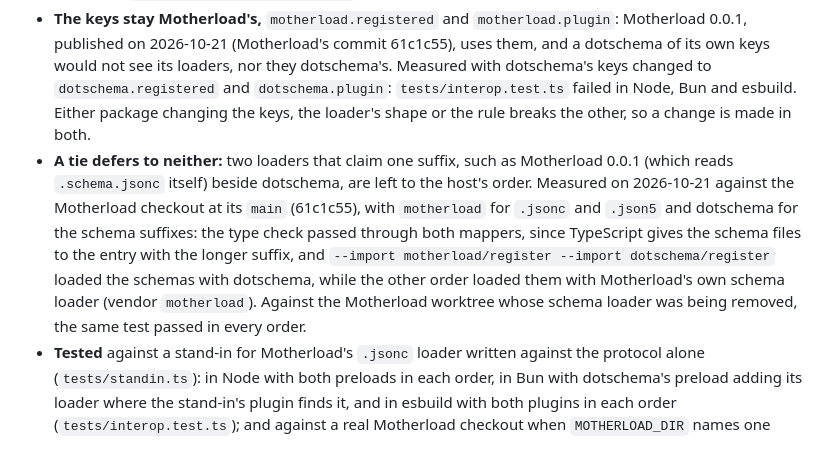
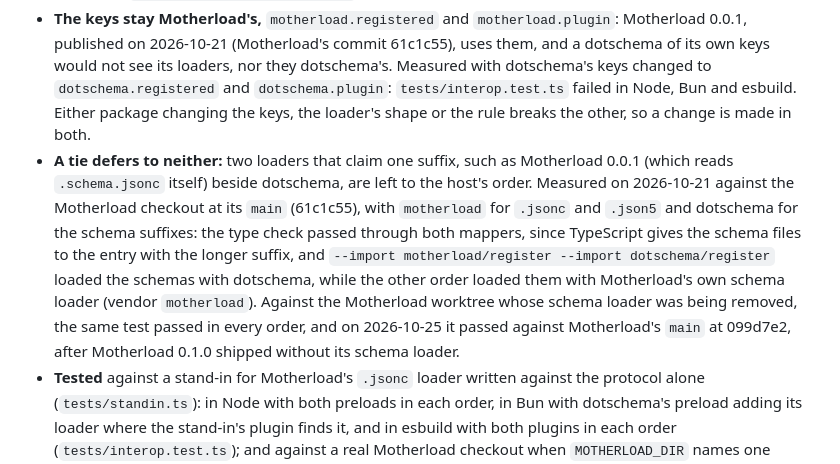
Before and after one commit to colinhacks/dotschema, a Markdown page: DESIGN.md, the part around the change. Drawn GitHub-style.

```diff
--- a/DESIGN.md
+++ b/DESIGN.md
@@ -23,7 +23,7 @@ A runtime or a bundler does not route by the longest suffix as TypeScript does:
 - **Node and Bun:** each preload adds its loader to the set at `globalThis[Symbol.for("motherload.registered")]` before it registers its hook, so the set holds every Motherload and dotschema loader in the process. A Node hook passes a file another loader in the set outranks it on to the next hook; a Bun plugin, which may not return nothing (oven-sh/bun#5303), loads it with the loader that owns it.
 - **esbuild:** each plugin object carries its loader under `Symbol.for("motherload.plugin")`; a plugin finds its siblings in `build.initialOptions.plugins` and returns nothing for a file a sibling outranks it on.
 - **The keys stay Motherload's,** `motherload.registered` and `motherload.plugin`: Motherload 0.0.1, published on 2026-10-21 (Motherload's commit 61c1c55), uses them, and a dotschema of its own keys would not see its loaders, nor they dotschema's. Measured with dotschema's keys changed to `dotschema.registered` and `dotschema.plugin`: `tests/interop.test.ts` failed in Node, Bun and esbuild. Either package changing the keys, the loader's shape or the rule breaks the other, so a change is made in both.
-- **A tie defers to neither:** two loaders that claim one suffix, such as Motherload 0.0.1 (which reads `.schema.jsonc` itself) beside dotschema, are left to the host's order. Measured on 2026-10-21 against the Motherload checkout at its `main` (61c1c55), with `motherload` for `.jsonc` and `.json5` and dotschema for the schema suffixes: the type check passed through both mappers, since TypeScript gives the schema files to the entry with the longer suffix, and `--import motherload/register --import dotschema/register` loaded the schemas with dotschema, while the other order loaded them with Motherload's own schema loader (vendor `motherload`). Against the Motherload worktree whose schema loader was being removed, the same test passed in every order.
+- **A tie defers to neither:** two loaders that claim one suffix, such as Motherload 0.0.1 (which reads `.schema.jsonc` itself) beside dotschema, are left to the host's order. Measured on 2026-10-21 against the Motherload checkout at its `main` (61c1c55), with `motherload` for `.jsonc` and `.json5` and dotschema for the schema suffixes: the type check passed through both mappers, since TypeScript gives the schema files to the entry with the longer suffix, and `--import motherload/register --import dotschema/register` loaded the schemas with dotschema, while the other order loaded them with Motherload's own schema loader (vendor `motherload`). Against the Motherload worktree whose schema loader was being removed, the same test passed in every order, and on 2026-10-25 it passed against Motherload's `main` at 099d7e2, after Motherload 0.1.0 shipped without its schema loader.
 - **Tested** against a stand-in for Motherload's `.jsonc` loader written against the protocol alone (`tests/standin.ts`): in Node with both preloads in each order, in Bun with dotschema's preload adding its loader where the stand-in's plugin finds it, and in esbuild with both plugins in each order (`tests/interop.test.ts`); and against a real Motherload checkout when `MOTHERLOAD_DIR` names one (`tests/motherload.test.ts`, skipped otherwise): a project typed through both mappers, run under both preloads and bundled with both plugins, in each order.
 
 ## The types
```
Also changed, not shown: PLAN.md (+1 -1 lines).
